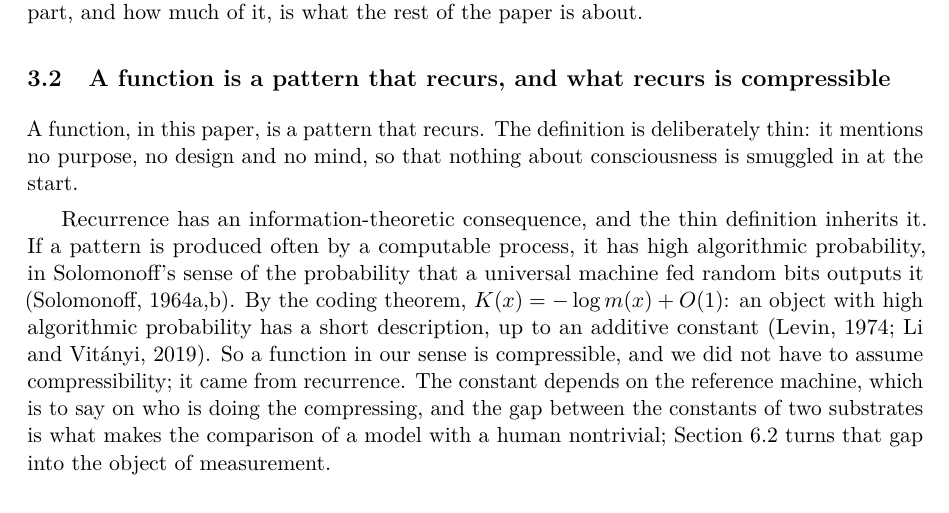
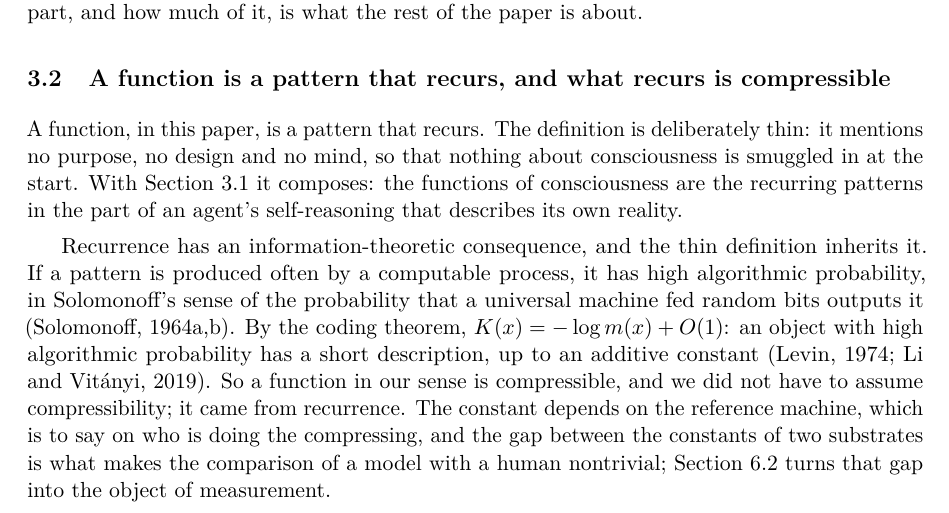
Before and after one commit to victor-smirnov/nous-v0, a LaTeX paper (docs/paper_v2/main.tex, which reads docs/paper_v2/sec3-account.tex): part of page 6 of 29, cut so that both start at the same text. Compiled offline with pdfLaTeX.

Commit message:
paper v2: state the composition of the two definitions (functions of consciousness) in 3.2
Co-Authored-By: Claude Fable 5.1 <noreply@anthropic.com>

```diff
--- a/docs/paper_v2/sec3-account.tex
+++ b/docs/paper_v2/sec3-account.tex
@@ -22,7 +22,9 @@ much of it, is what the rest of the paper is about.
 % A1, A2
 
 A function, in this paper, is a pattern that recurs. The definition is deliberately thin: it mentions no
-purpose, no design and no mind, so that nothing about consciousness is smuggled in at the start.
+purpose, no design and no mind, so that nothing about consciousness is smuggled in at the start. With
+Section~\ref{sec:definition} it composes: the functions of consciousness are the recurring patterns in
+the part of an agent's self-reasoning that describes its own reality.
 
 Recurrence has an information-theoretic consequence, and the thin definition inherits it. If a pattern
 is produced often by a computable process, it has high algorithmic probability, in Solomonoff's sense
```
